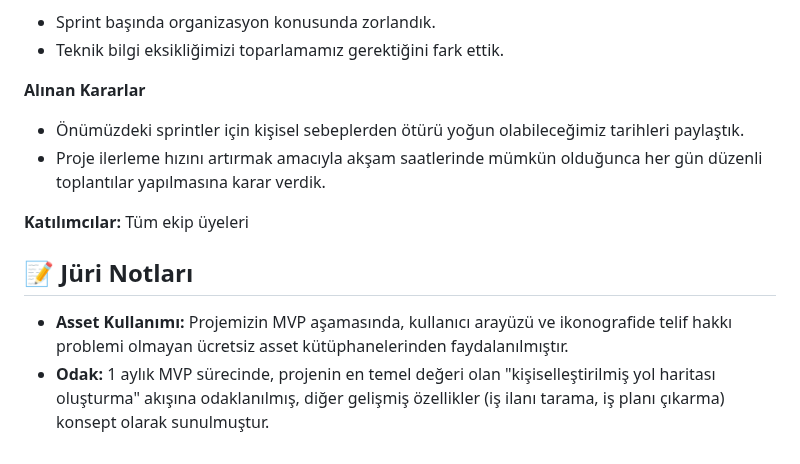
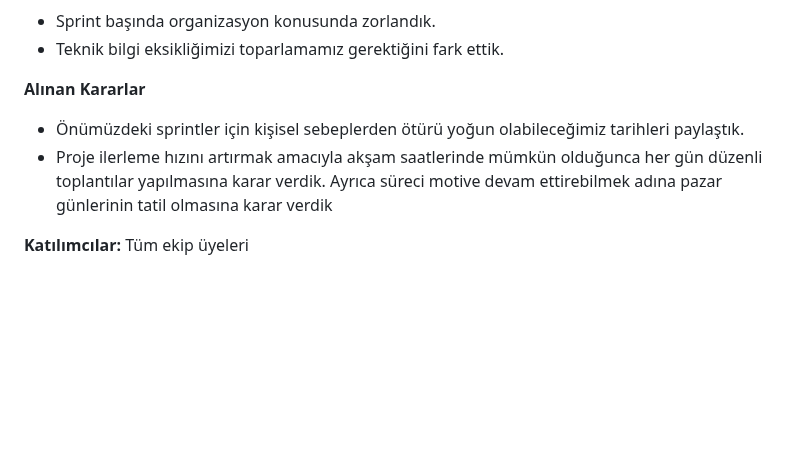
Before and after one commit to Neuravoid/NeetUp, a Markdown page: README.md, the part around the change. GitHub-like rendering; blank space fills up the shorter version.

Commit message:
retrospective updated

```diff
--- a/README.md
+++ b/README.md
@@ -110,11 +110,6 @@ Sprint boyunca ekibimiz toplam 120 story point’lik iş yükünü düzenli bir
 
 **Alınan Kararlar**
 - Önümüzdeki sprintler için kişisel sebeplerden ötürü yoğun olabileceğimiz tarihleri paylaştık.
-- Proje ilerleme hızını artırmak amacıyla akşam saatlerinde mümkün olduğunca her gün düzenli toplantılar yapılmasına karar verdik.
+- Proje ilerleme hızını artırmak amacıyla akşam saatlerinde mümkün olduğunca her gün düzenli toplantılar yapılmasına karar verdik. Ayrıca süreci motive devam ettirebilmek adına pazar günlerinin tatil olmasına karar verdik
 
 **Katılımcılar:** Tüm ekip üyeleri
-
-## 📝 Jüri Notları
-
-- **Asset Kullanımı:** Projemizin MVP aşamasında, kullanıcı arayüzü ve ikonografide telif hakkı problemi olmayan ücretsiz asset kütüphanelerinden faydalanılmıştır.
-- **Odak:** 1 aylık MVP sürecinde, projenin en temel değeri olan "kişiselleştirilmiş yol haritası oluşturma" akışına odaklanılmış, diğer gelişmiş özellikler (iş ilanı tarama, iş planı çıkarma) konsept olarak sunulmuştur.
```
